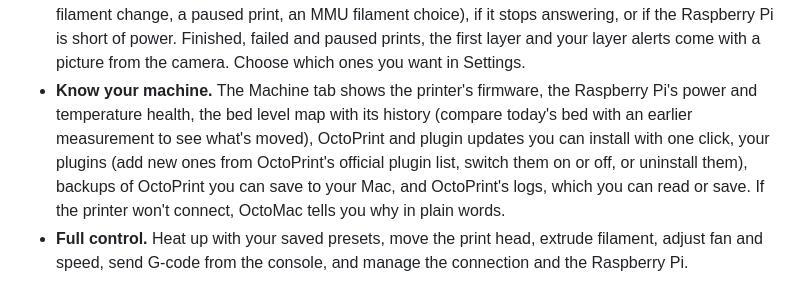
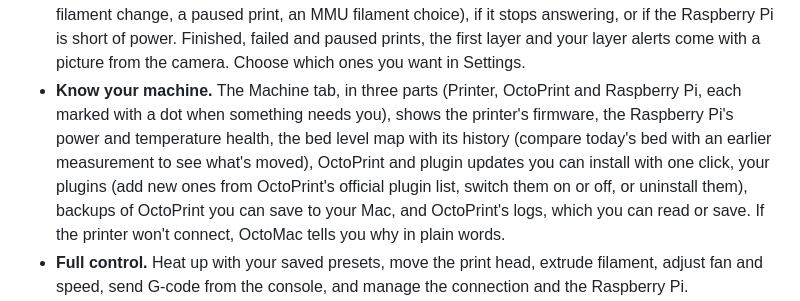
Before and after one commit to OctoMac-App/OctoMac, a Markdown page: README.md, the part around one of its changes. Drawn GitHub-style.

Commit message:
Machine tab in three parts: Printer, OctoPrint and Raspberry Pi

```diff
--- a/README.md
+++ b/README.md
@@ -28,7 +28,7 @@ OctoMac puts all of your [OctoPrint](https://octoprint.org) printers in one plac
 - **Layer alerts.** Pause at a layer to drop in magnets, nuts or a new colour, or just get a notification when the print reaches it. Once the first layer is down, OctoMac sends a picture of it with Pause and Stop Print buttons, so a bad start never runs for hours.
 - **Tweak a print as it runs.** Nudge the print speed and flow right from the Overview while you watch.
 - **Notifications.** Get a Mac notification when a print finishes or fails, when the printer needs you (a filament change, a paused print, an MMU filament choice), if it stops answering, or if the Raspberry Pi is short of power. Finished, failed and paused prints, the first layer and your layer alerts come with a picture from the camera. Choose which ones you want in Settings.
-- **Know your machine.** The Machine tab shows the printer's firmware, the Raspberry Pi's power and temperature health, the bed level map with its history (compare today's bed with an earlier measurement to see what's moved), OctoPrint and plugin updates you can install with one click, your plugins (add new ones from OctoPrint's official plugin list, switch them on or off, or uninstall them), backups of OctoPrint you can save to your Mac, and OctoPrint's logs, which you can read or save. If the printer won't connect, OctoMac tells you why in plain words.
+- **Know your machine.** The Machine tab, in three parts (Printer, OctoPrint and Raspberry Pi, each marked with a dot when something needs you), shows the printer's firmware, the Raspberry Pi's power and temperature health, the bed level map with its history (compare today's bed with an earlier measurement to see what's moved), OctoPrint and plugin updates you can install with one click, your plugins (add new ones from OctoPrint's official plugin list, switch them on or off, or uninstall them), backups of OctoPrint you can save to your Mac, and OctoPrint's logs, which you can read or save. If the printer won't connect, OctoMac tells you why in plain words.
 - **Full control.** Heat up with your saved presets, move the print head, extrude filament, adjust fan and speed, send G-code from the console, and manage the connection and the Raspberry Pi.
 - **A friendlier console.** Hide the chatter you don't need (temperatures, SD status, positions, wait and busy replies, MMU chatter) using OctoPrint's own filters, and highlight the lines you care about, including the printer's replies to your own commands. The console holds still while you scroll up to read, and a G-code cheat sheet slides out beside it with plain explanations of common commands.
 - **Safe by design.** Stopping a print asks you to confirm and shows what you'd lose, and there's a separate emergency stop for when something goes wrong.
```
Also changed, not shown: other parts of README.md (+2 -2 lines), docs/screenshots/backups.png, docs/screenshots/machine.png, 5 other files.
